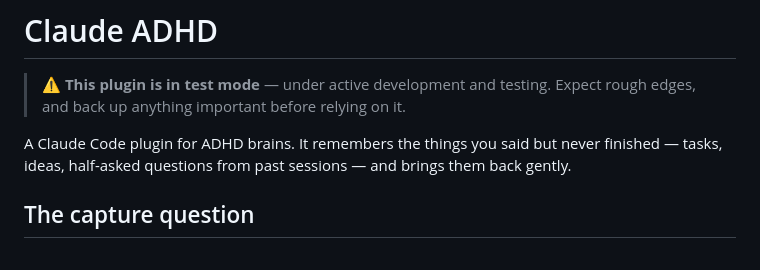
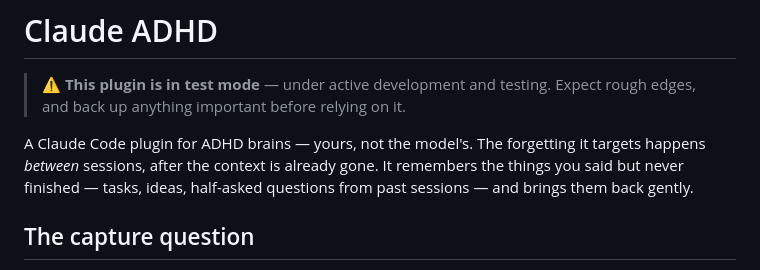
Before and after one commit to shaheer-00/claude-adhd, a Markdown page: README.md, the part around the change. Drawn GitHub-style.

Commit message:
README: clarify the ADHD is the user's, not the model's
Two Reddit commenters read the name as claiming the model has ADHD.
State the target up front: between-session forgetting, after context is gone.

```diff
--- a/README.md
+++ b/README.md
@@ -2,7 +2,7 @@
 
 > ⚠️ **This plugin is in test mode** — under active development and testing. Expect rough edges, and back up anything important before relying on it.
 
-A Claude Code plugin for ADHD brains. It remembers the things you said but never finished — tasks, ideas, half-asked questions from past sessions — and brings them back gently.
+A Claude Code plugin for ADHD brains — yours, not the model's. The forgetting it targets happens *between* sessions, after the context is already gone. It remembers the things you said but never finished — tasks, ideas, half-asked questions from past sessions — and brings them back gently.
 
 ## The capture question
 
```
